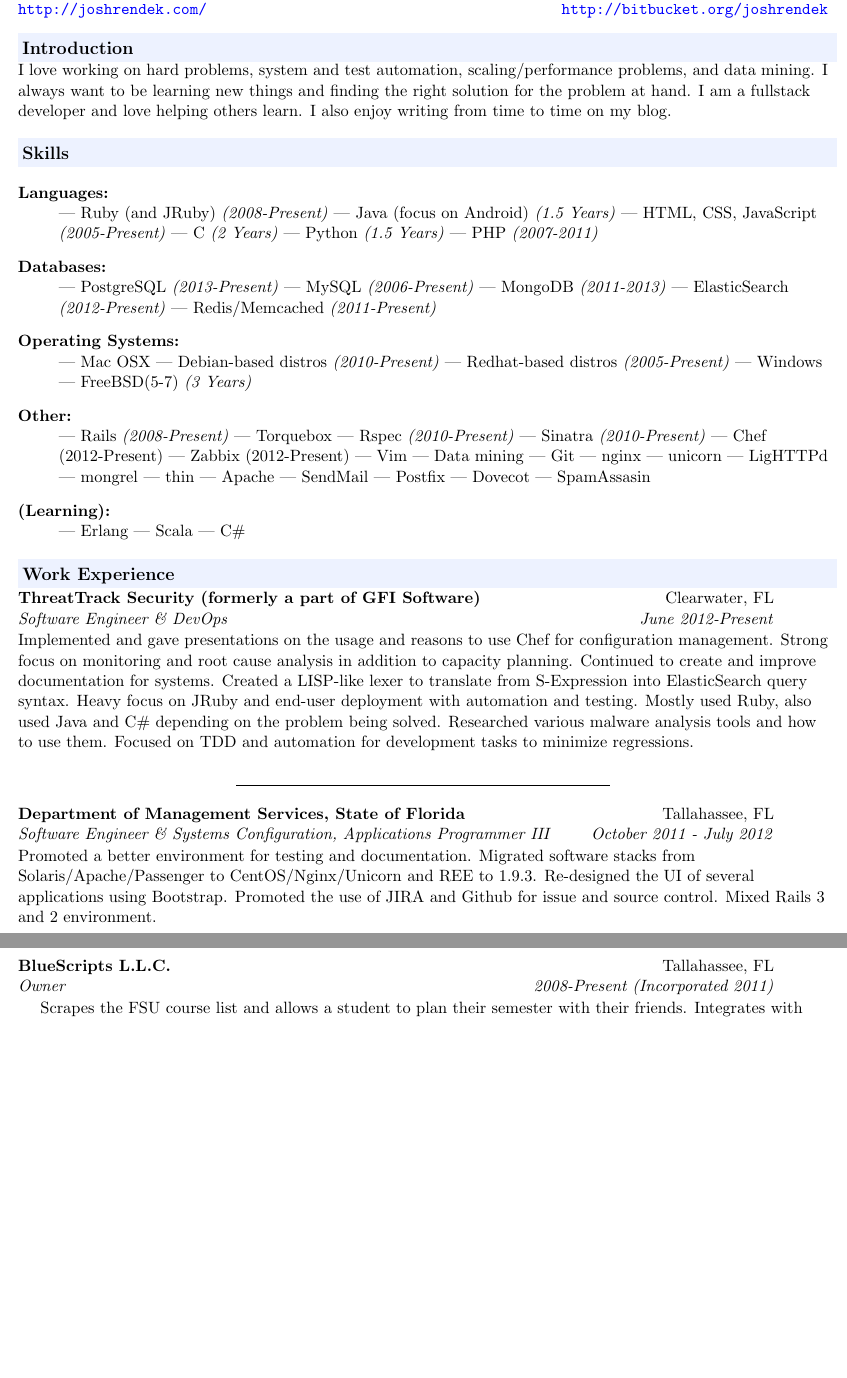
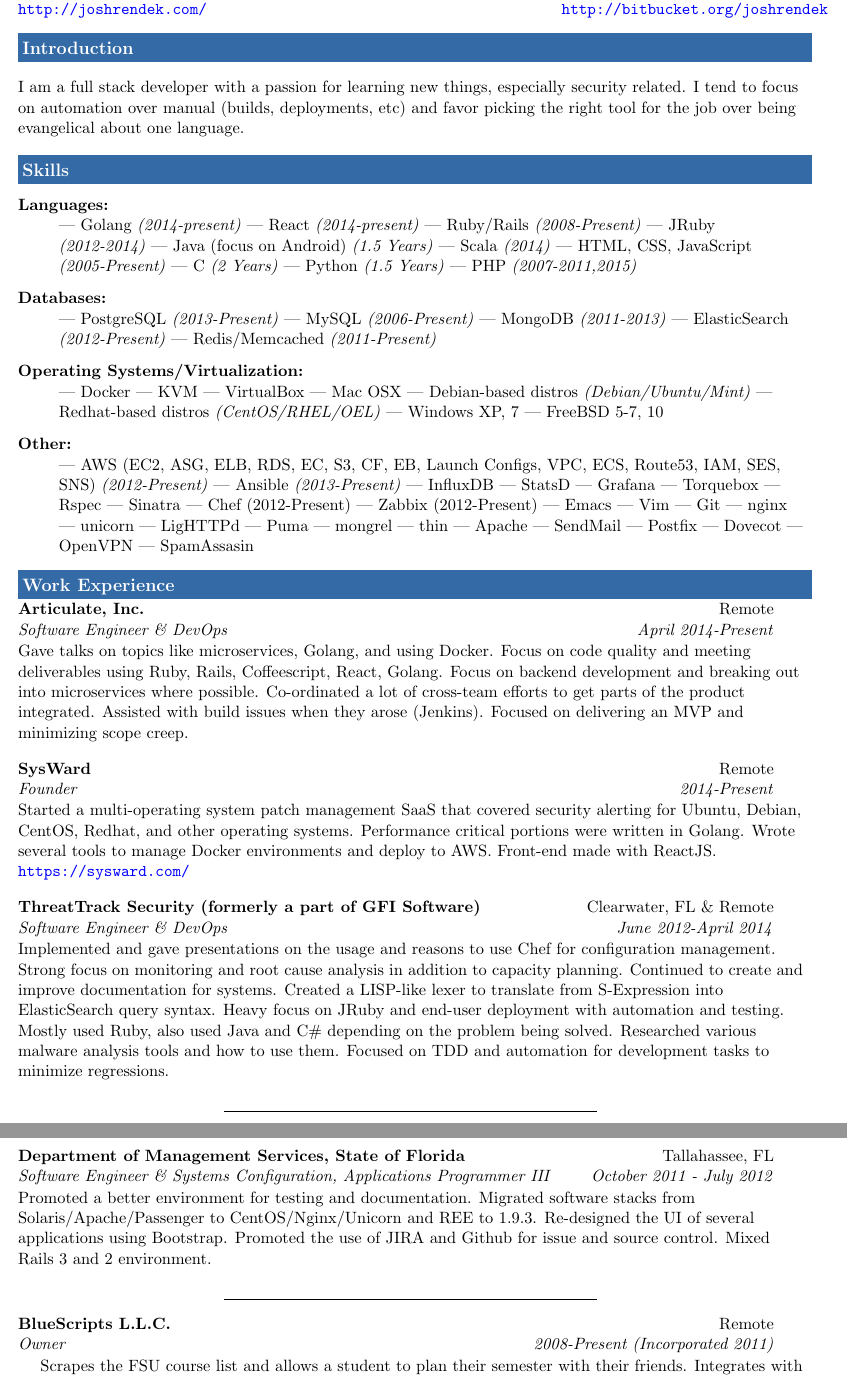
Before and after one commit to joshrendek/latex-resume, a LaTeX CV (resume-rendek.tex): two parts of pages 1 and 2 of 2, joined at a grey line, cut so that both start at the same text, the shorter picture padded with empty space. Compiled offline with pdfLaTeX.

Commit message:
ADd makefile instead of shell script, update resume

```diff
--- a/resume-rendek.tex
+++ b/resume-rendek.tex
@@ -5,13 +5,14 @@
 %
 %This work is licensed under the Creative Commons Attribution-NonCommercial-ShareAlike License. To view a copy of this license, visit http://creativecommons.org/licenses/by-nc-sa/1.0/ or send a letter to Creative Commons, 559 Nathan Abbott Way, Stanford, California 94305, USA.
 
-\documentclass[letterpaper,11pt]{article}
+\documentclass[a4paper,11pt,sans]{article}
 
 %-----------------------------------------------------------
 \usepackage[empty]{fullpage}
 \usepackage{color}
 \usepackage{hyperref}
-\definecolor{myblue}{rgb}{0.93,0.95,1.0}
+\definecolor{myblue}{RGB}{52,107,166}
+%52	107	166
 
 \hypersetup{
     colorlinks=true,
@@ -70,63 +71,89 @@
 
 \infoheader
 
-\resheading{Introduction}
-I love working on hard problems, system and test automation, scaling/performance problems, and data mining.
-I always want to be learning new things and finding the right solution for the problem at hand. I am a fullstack developer and love helping others learn.
-I also enjoy writing from time to time on my blog.
+\resheading{\color{white} Introduction}
+\hspace{3pt} \\
+I am a full stack developer with a passion for learning new things, especially security related. I tend to focus on automation over manual (builds, deployments, etc)
+and favor picking the right tool for the job over being evangelical about one language.
 \linebreak
 
-\resheading{Skills}
+\resheading{\color{white} Skills}
 
 \begin{description}
     \item[Languages:] \hfill \\
-        | Ruby (and JRuby) \textit{(2008-Present)}
+        | Golang \textit{(2014-present)}
+        | React \textit{(2014-present)}
+        | Ruby/Rails \textit{(2008-Present)}
+        | JRuby \textit{(2012-2014)}
         | Java (focus on Android) \textit{(1.5 Years)}
+        | Scala \textit{(2014)}
         | HTML, CSS, JavaScript \textit{(2005-Present)}
         | C \textit{(2 Years)}
         | Python \textit{(1.5 Years)}
-        | PHP \textit{(2007-2011)}
+        | PHP \textit{(2007-2011,2015)}
     \item[Databases:] \hfill  \\
         | PostgreSQL \textit{(2013-Present)}
         | MySQL \textit{(2006-Present)}
         | MongoDB \textit{(2011-2013)}
         | ElasticSearch \textit{(2012-Present)}
         | Redis/Memcached \textit{(2011-Present)}
-    \item[Operating Systems:] \hfill \\
+    \item[Operating Systems/Virtualization:] \hfill \\
+        | Docker
+        | KVM
+        | VirtualBox
         | Mac OSX
-        | Debian-based distros \textit{(2010-Present)}
-        | Redhat-based distros \textit{(2005-Present)}
-        | Windows
-        | FreeBSD(5-7) \textit{(3 Years)}
+        | Debian-based distros \textit{(Debian/Ubuntu/Mint)}
+        | Redhat-based distros \textit{(CentOS/RHEL/OEL)}
+        | Windows XP, 7
+        | FreeBSD 5-7, 10
     \item[Other:] \hfill \\
-        | Rails \textit{(2008-Present)}
+        | AWS (EC2, ASG, ELB, RDS, EC, S3, CF, EB, Launch Configs, VPC, ECS, Route53, IAM, SES, SNS) \textit{(2012-Present)}
+        | Ansible \textit{(2013-Present)}
+        | InfluxDB
+        | StatsD
+        | Grafana
         | Torquebox
-        | Rspec \textit{(2010-Present)}
-        | Sinatra \textit{(2010-Present)}
+        | Rspec
+        | Sinatra
         | Chef (2012-Present)
         | Zabbix (2012-Present)
+        | Emacs
         | Vim
-        | Data mining
         | Git
         | nginx
         | unicorn
         | LigHTTPd
+        | Puma
         | mongrel
         | thin
         | Apache
         | SendMail
         | Postfix
         | Dovecot
+        | OpenVPN
         | SpamAssasin
-    \item[(Learning):] \hfill \\
-        | Erlang
-        | Scala
-        | C\#
+
 \end{description}
 
-\resheading{Work Experience}
+\resheading{\color{white} Work Experience}
 
-\ressubheading{ThreatTrack Security (formerly a part of GFI Software)}{Clearwater, FL}{Software Engineer \& DevOps}{June 2012-Present}
+\ressubheading{Articulate, Inc.}{Remote}{Software Engineer \& DevOps}{April 2014-Present}
+
+\hspace{5pt} \\
+
+Gave talks on topics like microservices, Golang, and using Docker. Focus on code quality and meeting deliverables using Ruby, Rails, Coffeescript, React, Golang. Focus on backend development and breaking out into microservices where possible. Co-ordinated a lot of cross-team efforts to get parts of the product integrated. Assisted with build issues when they arose (Jenkins). Focused on delivering an MVP and minimizing scope creep.
+
+\hspace{5pt} \\
+
+\ressubheading{SysWard}{Remote}{Founder}{2014-Present}
+
+\hspace{5pt} \\
+
+Started a multi-operating system patch management SaaS that covered security alerting for Ubuntu, Debian, CentOS, Redhat, and other operating systems. Performance critical portions were written in Golang. Wrote several tools to manage Docker environments and deploy to AWS. Front-end made with ReactJS. \url{https://sysward.com/}
+
+\hspace{5pt} \\
+
+\ressubheading{ThreatTrack Security (formerly a part of GFI Software)}{Clearwater, FL \& Remote}{Software Engineer \& DevOps}{June 2012-April 2014}
 
 \hspace{5pt} \\
 Implemented and gave presentations on the usage and reasons to use Chef for configuration management. Strong focus on monitoring and root cause analysis in addition to capacity planning. Continued to create and improve documentation for systems. Created a
@@ -149,9 +176,7 @@
   \line(1,0){250}
 \end{center}
 
-\pagebreak
-
-\ressubheading{BlueScripts L.L.C.}{Tallahassee, FL}{Owner}{2008-Present (Incorporated 2011)}
+\ressubheading{BlueScripts L.L.C.}{Remote}{Owner}{2008-Present (Incorporated 2011)}
 
 \setlength{\parindent}{15pt}
 
```
Also changed, not shown: Makefile (added), resume-rendek.pdf, resume.pdf (added), resume-rendek.tex (8 more changed lines), 1 other file.
